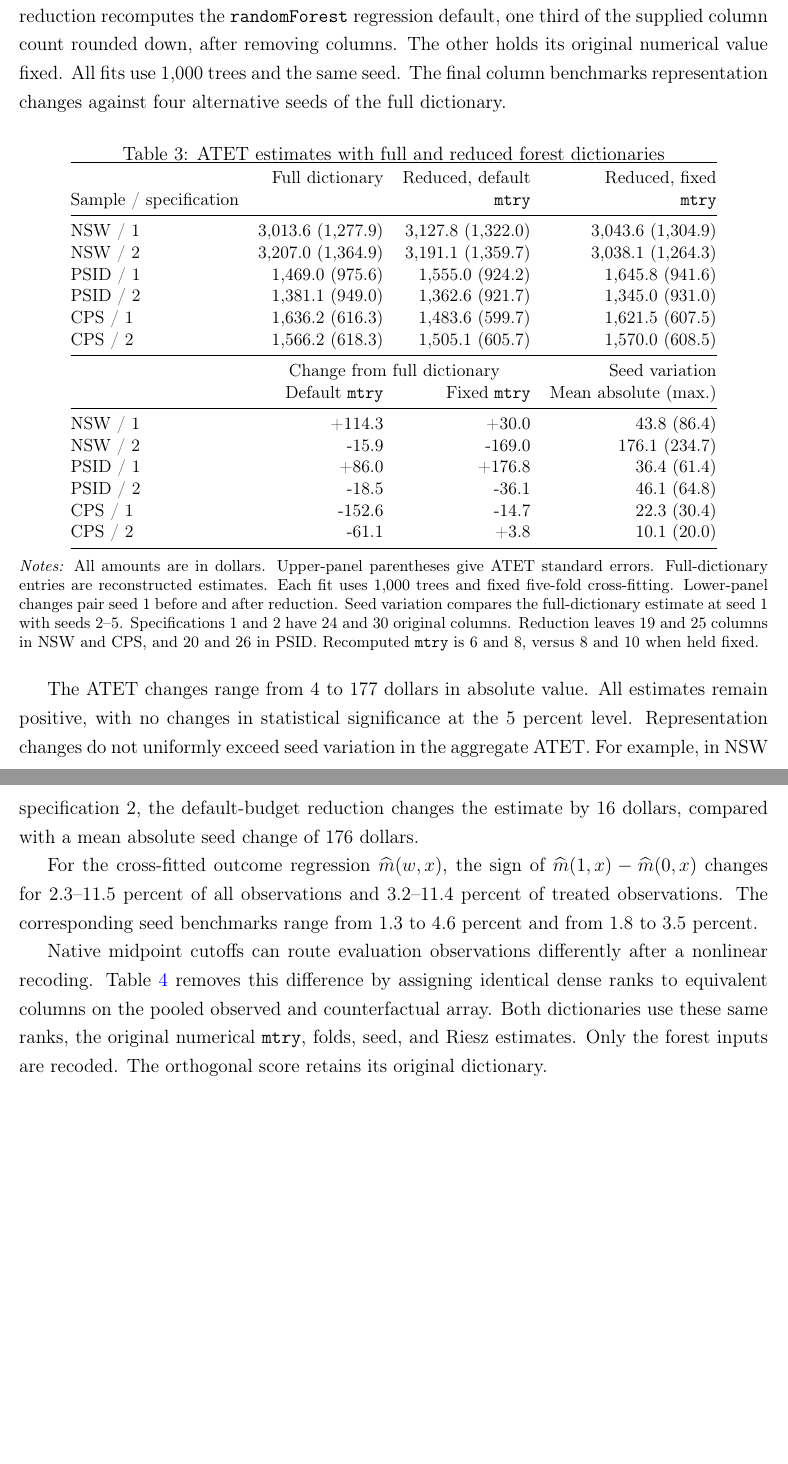
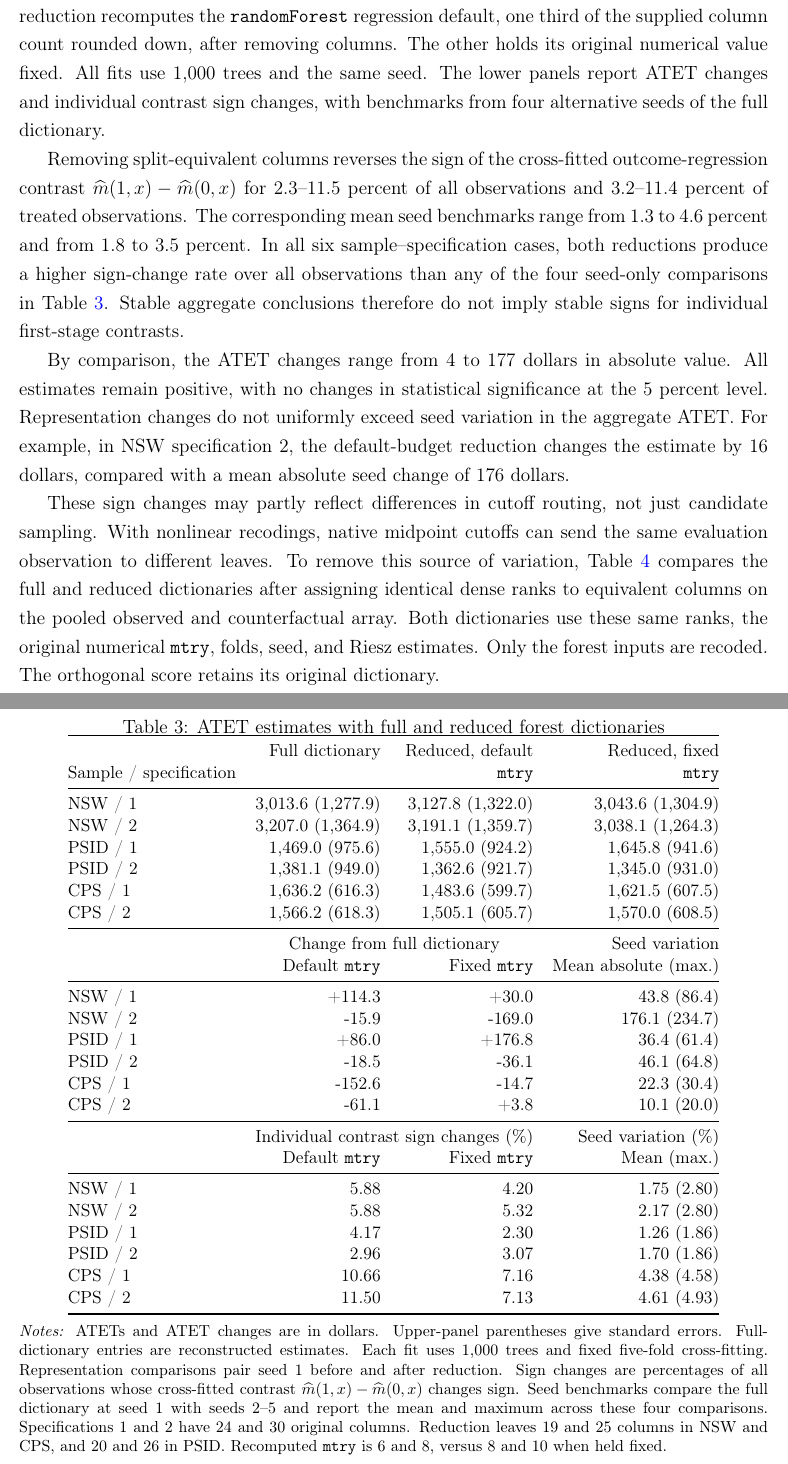
Before and after one commit to YiNiu-bot/representation-multiplicity-causal-forests, a LaTeX paper (paper/source/main.tex): two parts of pages 12 and 13 of 20, joined at a grey line, cut so that both start at the same text, the shorter picture padded with empty space. Compiled offline with pdfLaTeX.

Commit message:
Report empirical sign sensitivity and seed benchmarks

```diff
--- a/paper/source/main.tex
+++ b/paper/source/main.tex
@@ -647,8 +647,9 @@ Table~\ref{tab:empirical} compares the full and reduced dictionaries using
 original column values. One reduction recomputes the
 \texttt{randomForest} regression default, one third of the supplied column
 count rounded down, after removing columns. The other holds its original numerical value fixed.
-All fits use 1,000 trees and the same seed. The final column benchmarks
-representation changes against four alternative seeds of the full dictionary.
+All fits use 1,000 trees and the same seed. The lower panels report ATET
+changes and individual contrast sign changes, with benchmarks from four
+alternative seeds of the full dictionary.
 
 % BEGIN GENERATED EMPIRICAL TABLE
 \begin{table}[htbp]
@@ -677,29 +678,45 @@ PSID / 1 & +86.0 & +176.8 & 36.4 (61.4)\\
 PSID / 2 & -18.5 & -36.1 & 46.1 (64.8)\\
 CPS / 1 & -152.6 & -14.7 & 22.3 (30.4)\\
 CPS / 2 & -61.1 & +3.8 & 10.1 (20.0)\\
+\midrule
+ & \multicolumn{2}{c}{Individual contrast sign changes (\%)} & Seed variation (\%)\\
+ & Default \texttt{mtry} & Fixed \texttt{mtry} & Mean (max.)\\
+\midrule
+NSW / 1 & 5.88 & 4.20 & 1.75 (2.80)\\
+NSW / 2 & 5.88 & 5.32 & 2.17 (2.80)\\
+PSID / 1 & 4.17 & 2.30 & 1.26 (1.86)\\
+PSID / 2 & 2.96 & 3.07 & 1.70 (1.86)\\
+CPS / 1 & 10.66 & 7.16 & 4.38 (4.58)\\
+CPS / 2 & 11.50 & 7.13 & 4.61 (4.93)\\
 \bottomrule
 \end{tabular}
-\legend{All amounts are in dollars. Upper-panel parentheses give ATET standard errors. Full-dictionary entries are reconstructed estimates. Each fit uses 1,000 trees and fixed five-fold cross-fitting. Lower-panel changes pair seed 1 before and after reduction. Seed variation compares the full-dictionary estimate at seed 1 with seeds 2--5. Specifications 1 and 2 have 24 and 30 original columns. Reduction leaves 19 and 25 columns in NSW and CPS, and 20 and 26 in PSID. Recomputed \texttt{mtry} is 6 and 8, versus 8 and 10 when held fixed.}
+\legend{ATETs and ATET changes are in dollars. Upper-panel parentheses give standard errors. Full-dictionary entries are reconstructed estimates. Each fit uses 1,000 trees and fixed five-fold cross-fitting. Representation comparisons pair seed 1 before and after reduction. Sign changes are percentages of all observations whose cross-fitted contrast \(\widehat m(1,x)-\widehat m(0,x)\) changes sign. Seed benchmarks compare the full dictionary at seed 1 with seeds 2--5 and report the mean and maximum across these four comparisons. Specifications 1 and 2 have 24 and 30 original columns. Reduction leaves 19 and 25 columns in NSW and CPS, and 20 and 26 in PSID. Recomputed \texttt{mtry} is 6 and 8, versus 8 and 10 when held fixed.}
 \end{table}
 % END GENERATED EMPIRICAL TABLE
 
 % BEGIN GENERATED EMPIRICAL DISCUSSION
-The ATET changes range from 4 to 177 dollars in absolute value. All estimates
+Removing split-equivalent columns reverses the sign of the cross-fitted
+outcome-regression contrast \(\widehat m(1,x)-\widehat m(0,x)\) for
+2.3--11.5 percent of all observations and 3.2--11.4 percent of treated
+observations. The corresponding mean seed benchmarks range from 1.3 to
+4.6 percent and from 1.8 to 3.5 percent. In all six sample--specification
+cases, both reductions produce a higher sign-change rate over all observations
+than any of the four seed-only comparisons in Table~\ref{tab:empirical}.
+Stable aggregate conclusions therefore do not imply stable signs for
+individual first-stage contrasts.
+
+By comparison, the ATET changes range from 4 to 177 dollars in absolute value. All estimates
 remain positive, with no changes in statistical significance at the 5 percent
 level. Representation changes do not uniformly exceed seed variation in the
 aggregate ATET. For example, in NSW specification 2, the default-budget
 reduction changes the estimate by 16 dollars, compared with a mean absolute
 seed change of 176 dollars.
 
-For the cross-fitted outcome regression \(\widehat m(w,x)\), the sign of
-\(\widehat m(1,x)-\widehat m(0,x)\) changes for 2.3--11.5 percent of all
-observations and 3.2--11.4 percent of treated observations.
-The corresponding seed benchmarks range from 1.3 to 4.6 percent
-and from 1.8 to 3.5 percent.
-% END GENERATED EMPIRICAL DISCUSSION
-
-Native midpoint cutoffs can route evaluation observations differently after
-a nonlinear recoding. Table~\ref{tab:canonical} removes this difference by
+These sign changes may partly reflect differences in cutoff routing, not
+just candidate sampling. With nonlinear recodings, native midpoint cutoffs
+can send the same evaluation observation to different leaves.
+To remove this source of variation, Table~\ref{tab:canonical} compares the
+full and reduced dictionaries after
 assigning identical dense ranks to equivalent columns on the pooled observed
 and counterfactual array. Both dictionaries use these same ranks, the original
 numerical \texttt{mtry}, folds, seed, and Riesz estimates. Only the forest inputs
```
Also changed, not shown: replication/metadata/manifest.csv (+5 -5 lines), paper/representation_multiplicity_causal_forests.pdf, 3 other files.
